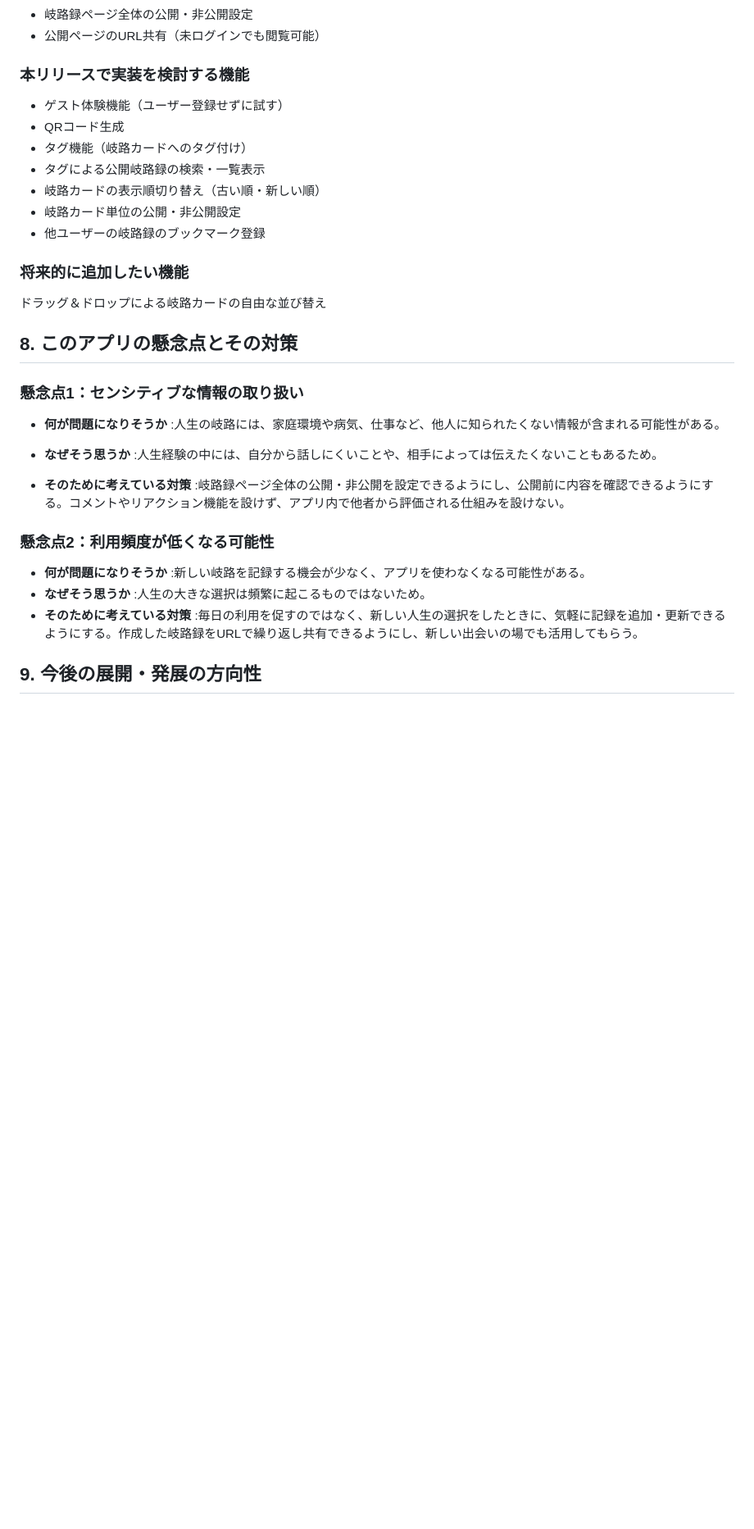
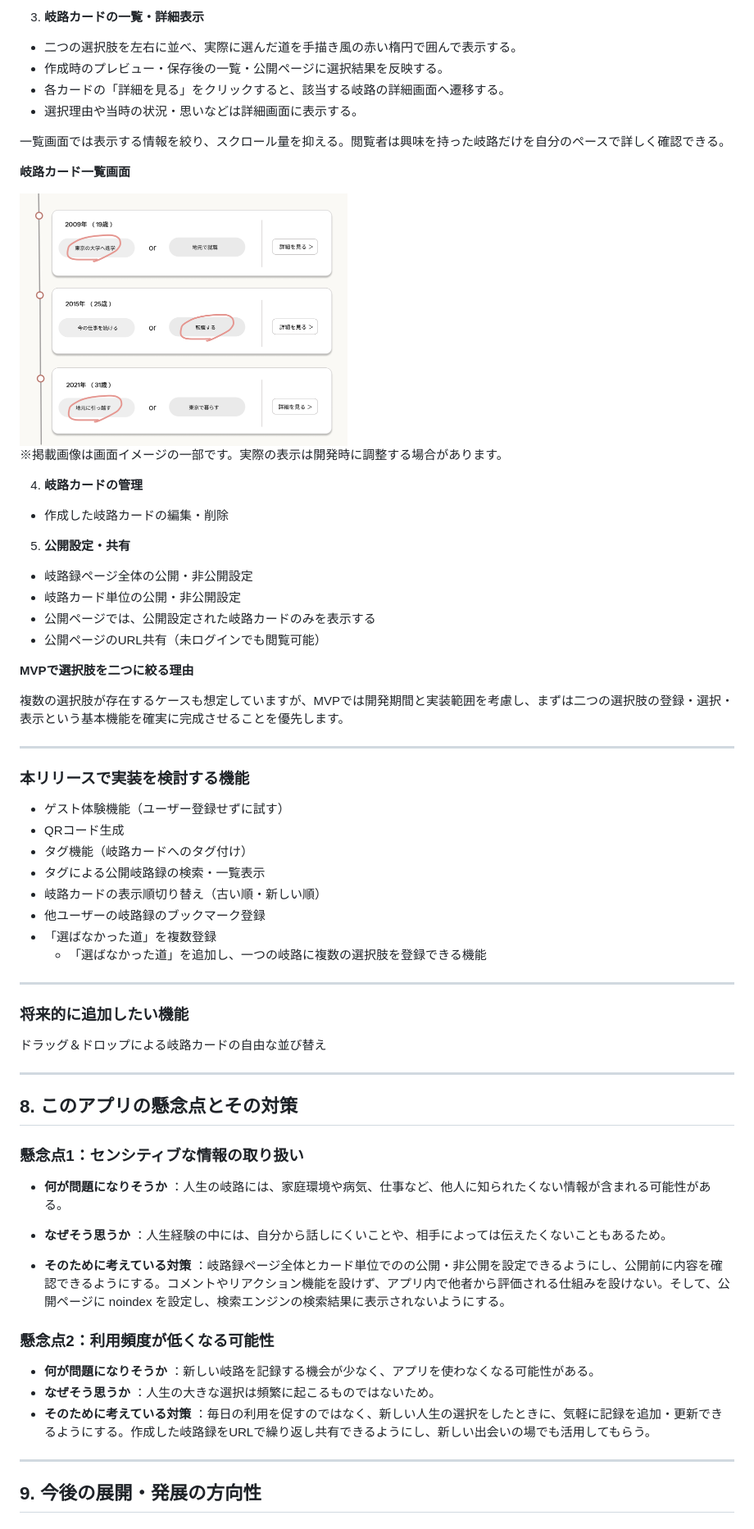
Before and after one commit to miki-ohtsuki/kiroroku, a Markdown page: README.md, the part around one of its changes. Shown at 82% size. Rendered like a GitHub page; pictures changed too: docs/images/kiro-card-sample.png (added); blank space fills up the shorter version.

Commit message:
READMEに企画内容の追記変更

```diff
--- a/README.md
+++ b/README.md
@@ -259,5 +289,34 @@
+3. **岐路カードの一覧・詳細表示**
+
+- 二つの選択肢を左右に並べ、実際に選んだ道を手描き風の赤い楕円で囲んで表示する。
+- 作成時のプレビュー・保存後の一覧・公開ページに選択結果を反映する。
+- 各カードの「詳細を見る」をクリックすると、該当する岐路の詳細画面へ遷移する。
+- 選択理由や当時の状況・思いなどは詳細画面に表示する。
+
+一覧画面では表示する情報を絞り、スクロール量を抑える。閲覧者は興味を持った岐路だけを自分のペースで詳しく確認できる。
+
+**岐路カード一覧画面**
+
+<img src="docs/images/kiro-card-sample.png" alt="岐路カード一覧画面" width="400">
+
+※掲載画像は画面イメージの一部です。実際の表示は開発時に調整する場合があります。
+
+4. **岐路カードの管理**
+
+- 作成した岐路カードの編集・削除
+
+5. **公開設定・共有**
+
 - 岐路録ページ全体の公開・非公開設定
+- 岐路カード単位の公開・非公開設定
+- 公開ページでは、公開設定された岐路カードのみを表示する
 - 公開ページのURL共有（未ログインでも閲覧可能）
+
+**MVPで選択肢を二つに絞る理由**
+
+複数の選択肢が存在するケースも想定していますが、MVPでは開発期間と実装範囲を考慮し、まずは二つの選択肢の登録・選択・表示という基本機能を確実に完成させることを優先します。
+
+---
 
 ### 本リリースで実装を検討する機能
 
@@ -266,28 +325,35 @@
 - タグ機能（岐路カードへのタグ付け）
 - タグによる公開岐路録の検索・一覧表示
 - 岐路カードの表示順切り替え（古い順・新しい順）
-- 岐路カード単位の公開・非公開設定
 - 他ユーザーの岐路録のブックマーク登録
+- 「選ばなかった道」を複数登録
+  - 「選ばなかった道」を追加し、一つの岐路に複数の選択肢を登録できる機能
+
+---
 
 ### 将来的に追加したい機能
 
 ドラッグ＆ドロップによる岐路カードの自由な並び替え
 
+---
+
 ## 8. このアプリの懸念点とその対策
 
 ### 懸念点1：センシティブな情報の取り扱い
 
-- **何が問題になりそうか** :人生の岐路には、家庭環境や病気、仕事など、他人に知られたくない情報が含まれる可能性がある。
+- **何が問題になりそうか** ：人生の岐路には、家庭環境や病気、仕事など、他人に知られたくない情報が含まれる可能性がある。
 
-- **なぜそう思うか** :人生経験の中には、自分から話しにくいことや、相手によっては伝えたくないこともあるため。
+- **なぜそう思うか** ：人生経験の中には、自分から話しにくいことや、相手によっては伝えたくないこともあるため。
 
-- **そのために考えている対策** :岐路録ページ全体の公開・非公開を設定できるようにし、公開前に内容を確認できるようにする。コメントやリアクション機能を設けず、アプリ内で他者から評価される仕組みを設けない。
+- **そのために考えている対策** ：岐路録ページ全体とカード単位でのの公開・非公開を設定できるようにし、公開前に内容を確認できるようにする。コメントやリアクション機能を設けず、アプリ内で他者から評価される仕組みを設けない。そして、公開ページに noindex を設定し、検索エンジンの検索結果に表示されないようにする。
 
 ### 懸念点2：利用頻度が低くなる可能性
 
-- **何が問題になりそうか** :新しい岐路を記録する機会が少なく、アプリを使わなくなる可能性がある。
-- **なぜそう思うか** :人生の大きな選択は頻繁に起こるものではないため。
-- **そのために考えている対策** :毎日の利用を促すのではなく、新しい人生の選択をしたときに、気軽に記録を追加・更新できるようにする。作成した岐路録をURLで繰り返し共有できるようにし、新しい出会いの場でも活用してもらう。
+- **何が問題になりそうか** ：新しい岐路を記録する機会が少なく、アプリを使わなくなる可能性がある。
+- **なぜそう思うか** ：人生の大きな選択は頻繁に起こるものではないため。
+- **そのために考えている対策** ：毎日の利用を促すのではなく、新しい人生の選択をしたときに、気軽に記録を追加・更新できるようにする。作成した岐路録をURLで繰り返し共有できるようにし、新しい出会いの場でも活用してもらう。
+
+---
 
 ## 9. 今後の展開・発展の方向性
 
```
Also changed, not shown: other parts of README.md (+90 -55 lines).
